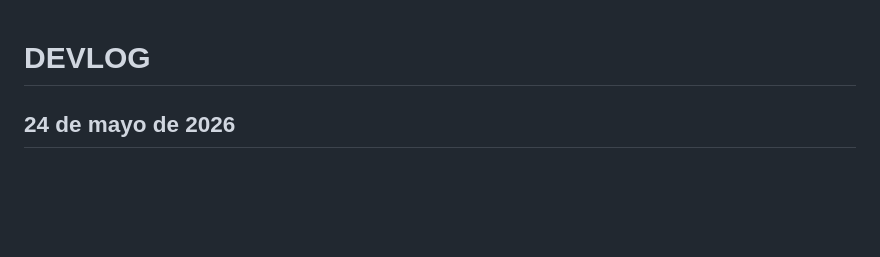
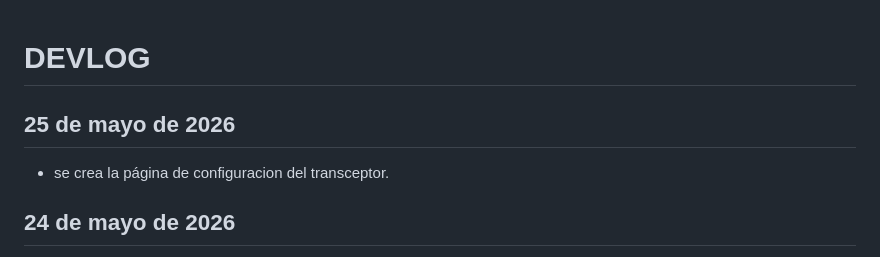
Before and after one commit to fmedinilla/simradio, a Markdown page: DEVLOG.md, the part around the change. GitHub-like rendering; blank space fills up the shorter version.

Commit message:
docs: update devlog

```diff
--- a/DEVLOG.md
+++ b/DEVLOG.md
@@ -1,4 +1,7 @@
 # DEVLOG
+
+## 25 de mayo de 2026
+- se crea la página de configuracion del transceptor.
 
 ## 24 de mayo de 2026
 - se arregla el nivel de salida del transceptor.
```
